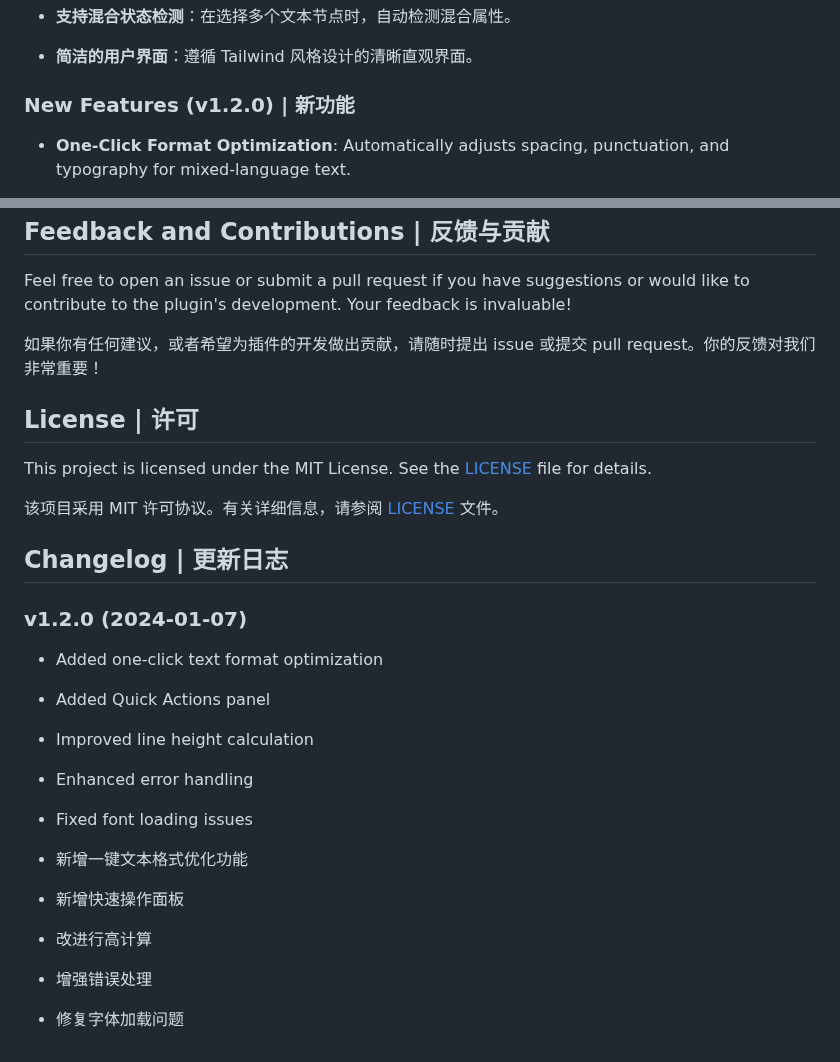
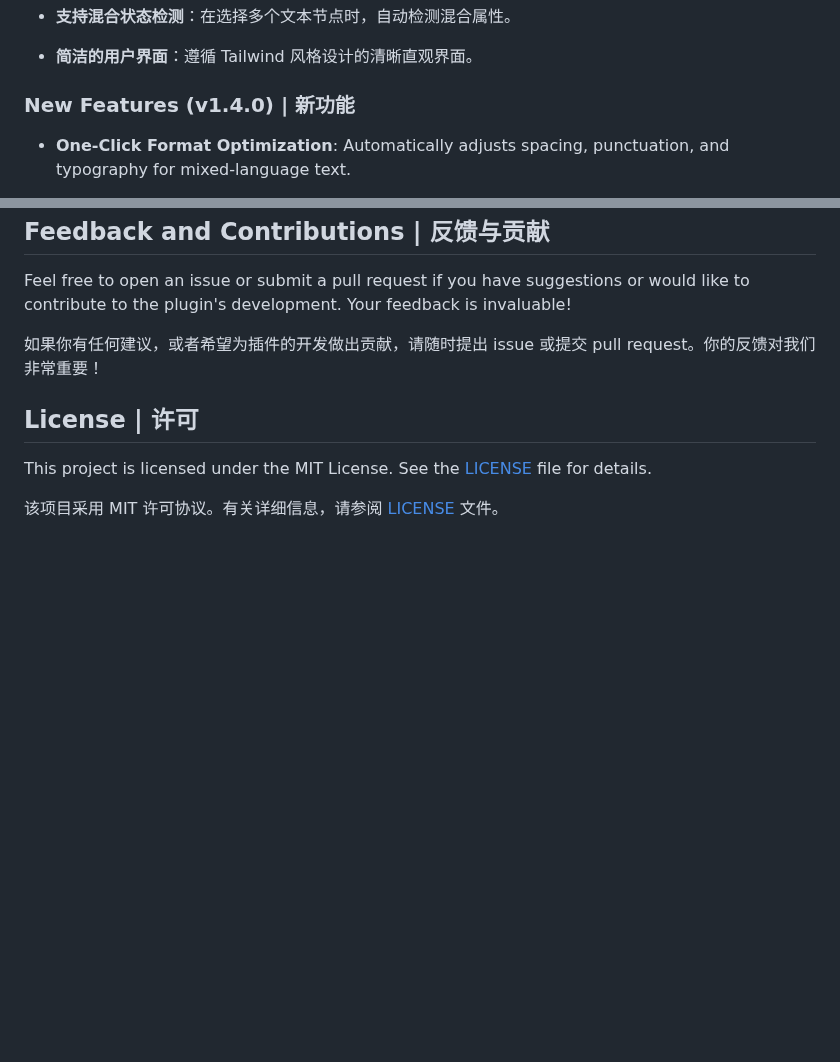
Before and after one commit to golevkadesign/big-bird-text-formatter, a Markdown page: README.md, 2 parts joined by grey strips. Rendered like a GitHub page; blank space fills up the shorter version.

```diff
--- a/README.md
+++ b/README.md
@@ -19,7 +19,7 @@
 - **支持混合状态检测**：在选择多个文本节点时，自动检测混合属性。
 - **简洁的用户界面**：遵循 Tailwind 风格设计的清晰直观界面。
 
-### New Features (v1.2.0) | 新功能
+### New Features (v1.4.0) | 新功能
 - **One-Click Format Optimization**: Automatically adjusts spacing, punctuation, and typography for mixed-language text.
 - **Smart Language Detection**: Identifies and applies appropriate formatting rules based on text content.
 - **Batch Processing**: Process multiple text layers simultaneously.
@@ -103,18 +103,3 @@ Feel free to open an issue or submit a pull request if you have suggestions or w
 This project is licensed under the MIT License. See the [LICENSE](LICENSE) file for details.
 
 该项目采用 MIT 许可协议。有关详细信息，请参阅 [LICENSE](LICENSE) 文件。
-
-## Changelog | 更新日志
-
-### v1.2.0 (2024-01-07)
-- Added one-click text format optimization
-- Added Quick Actions panel
-- Improved line height calculation
-- Enhanced error handling
-- Fixed font loading issues
-
-- 新增一键文本格式优化功能
-- 新增快速操作面板
-- 改进行高计算
-- 增强错误处理
-- 修复字体加载问题
```
